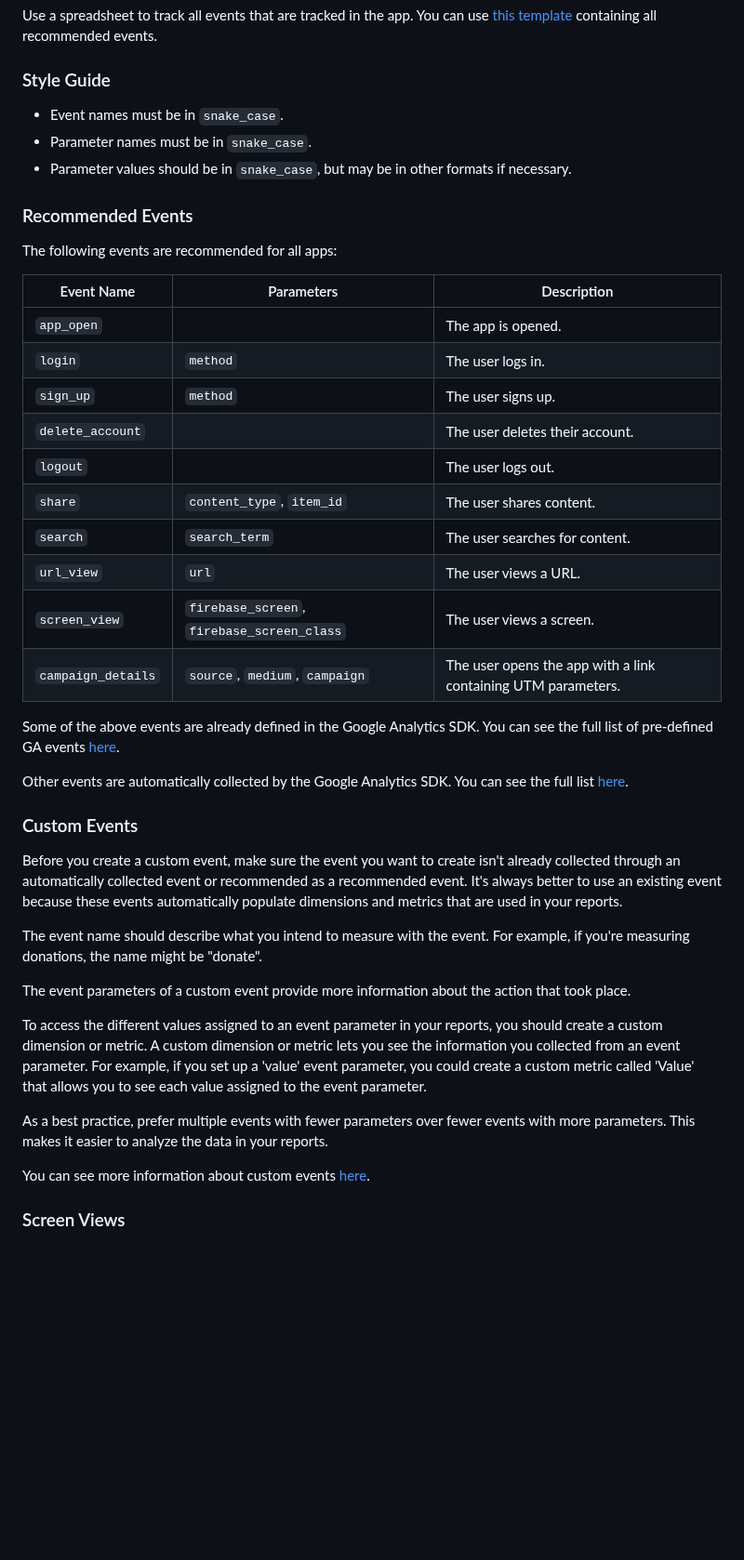
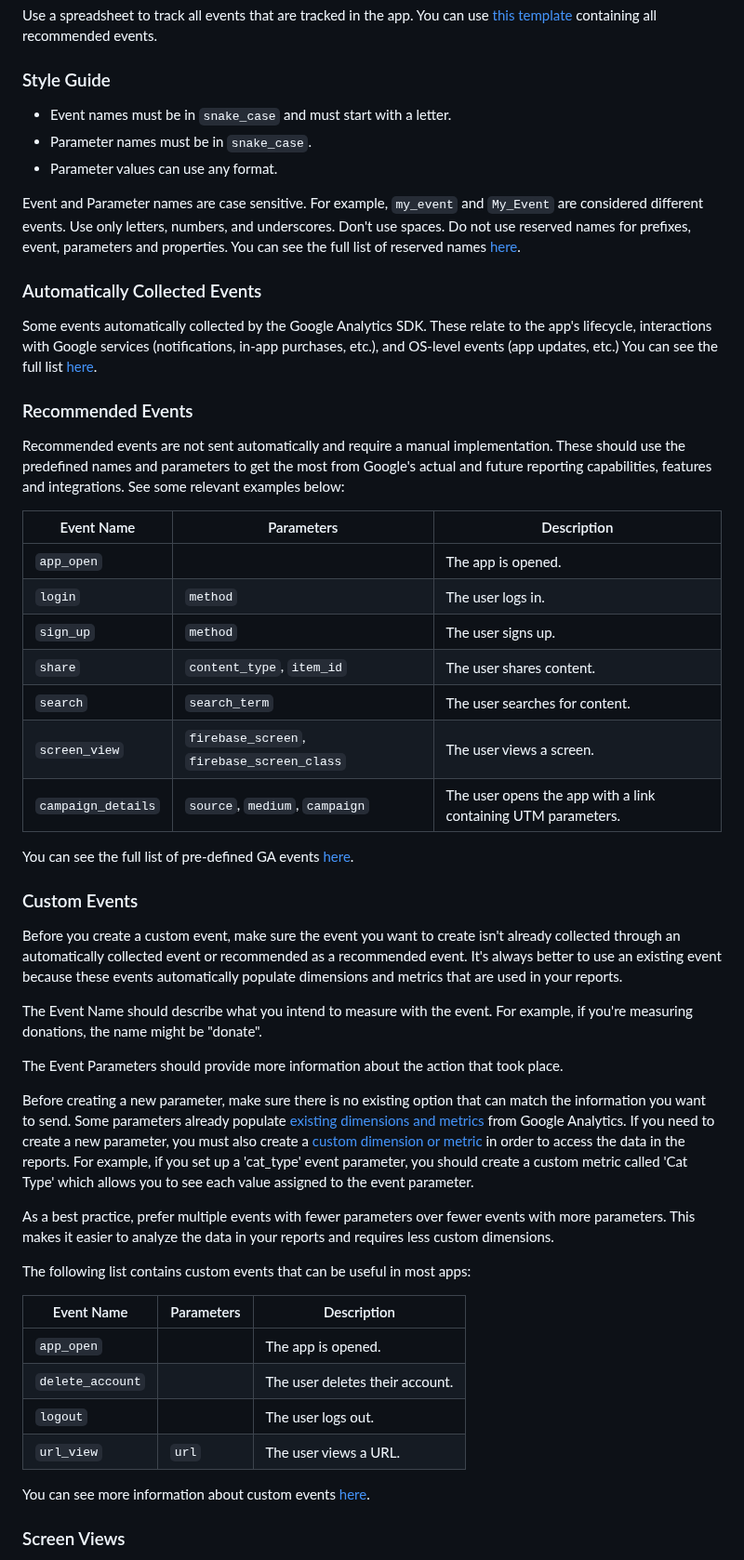
Before and after one commit to levin-riegner/flutter-template, a Markdown page: docs/ANALYTICS.md, the part around one of its changes. Shown at 93% size. Drawn GitHub-style; blank space fills up the shorter version.

Commit message:
docs: improve the analytics doc

```diff
--- a/docs/ANALYTICS.md
+++ b/docs/ANALYTICS.md
@@ -9,42 +9,54 @@ You can use [this template](https://docs.google.com/spreadsheets/d/1yEgTKGOUVgUl
 
 ### Style Guide
 
-- Event names must be in `snake_case`.
+- Event names must be in `snake_case` and must start with a letter.
 - Parameter names must be in `snake_case`.
-- Parameter values should be in `snake_case`, but may be in other formats if necessary.
+- Parameter values can use any format.
+
+Event and Parameter names are case sensitive. For example, `my_event` and `My_Event` are considered different events. Use only letters, numbers, and underscores. Don't use spaces. Do not use reserved names for prefixes, event, parameters and properties. You can see the full list of reserved names [here](https://support.google.com/analytics/answer/13316687?hl=en).
+
+### Automatically Collected Events
+
+Some events automatically collected by the Google Analytics SDK.
+These relate to the app's lifecycle, interactions with Google services (notifications, in-app purchases, etc.), and OS-level events (app updates, etc.)
+You can see the full list [here](https://support.google.com/analytics/answer/9234069?hl=en).
 
 ### Recommended Events
 
-The following events are recommended for all apps:
+Recommended events are not sent automatically and require a manual implementation. These should use the predefined names and parameters to get the most from Google's actual and future reporting capabilities, features and integrations. See some relevant examples below:
 
 | Event Name | Parameters | Description |
 | ---------- | ---------- | ----------- |
 | `app_open` | | The app is opened. |
 | `login` | `method` | The user logs in. |
 | `sign_up` | `method` | The user signs up. |
-| `delete_account` | | The user deletes their account. |
-| `logout` | | The user logs out. |
 | `share` | `content_type`, `item_id` | The user shares content. |
 | `search` | `search_term` | The user searches for content. |
-| `url_view` | `url` | The user views a URL. |
 | `screen_view` | `firebase_screen`, `firebase_screen_class` | The user views a screen. |
 | `campaign_details` | `source`, `medium`, `campaign` | The user opens the app with a link containing UTM parameters. |
 
-Some of the above events are already defined in the Google Analytics SDK. You can see the full list of pre-defined GA events [here](https://support.google.com/analytics/answer/9267735?hl=en).
-
-Other events are automatically collected by the Google Analytics SDK. You can see the full list [here](https://support.google.com/analytics/answer/9234069?hl=en).
+You can see the full list of pre-defined GA events [here](https://support.google.com/analytics/answer/9267735?hl=en).
 
 ### Custom Events
 
 Before you create a custom event, make sure the event you want to create isn't already collected through an automatically collected event or recommended as a recommended event. It's always better to use an existing event because these events automatically populate dimensions and metrics that are used in your reports.
 
-The event name should describe what you intend to measure with the event. For example, if you're measuring donations, the name might be "donate".
+The Event Name should describe what you intend to measure with the event. For example, if you're measuring donations, the name might be "donate".
 
-The event parameters of a custom event provide more information about the action that took place.
+The Event Parameters should provide more information about the action that took place.
 
-To access the different values assigned to an event parameter in your reports, you should create a custom dimension or metric. A custom dimension or metric lets you see the information you collected from an event parameter. For example, if you set up a 'value' event parameter, you could create a custom metric called 'Value' that allows you to see each value assigned to the event parameter.
+Before creating a new parameter, make sure there is no existing option that can match the information you want to send. Some parameters already populate [existing dimensions and metrics](https://support.google.com/analytics/answer/9143382) from Google Analytics. If you need to create a new parameter, you must also create a [custom dimension or metric](https://support.google.com/analytics/answer/10075209?) in order to access the data in the reports. For example, if you set up a 'cat_type' event parameter, you should create a custom metric called 'Cat Type' which allows you to see each value assigned to the event parameter.
 
-As a best practice, prefer multiple events with fewer parameters over fewer events with more parameters. This makes it easier to analyze the data in your reports.
+As a best practice, prefer multiple events with fewer parameters over fewer events with more parameters. This makes it easier to analyze the data in your reports and requires less custom dimensions.
+
+The following list contains custom events that can be useful in most apps:
+
+| Event Name | Parameters | Description |
+| ---------- | ---------- | ----------- |
+| `app_open` | | The app is opened. |
+| `delete_account` | | The user deletes their account. |
+| `logout` | | The user logs out. |
+| `url_view` | `url` | The user views a URL. |
 
 You can see more information about custom events [here](https://support.google.com/analytics/answer/12229021?hl=en).
 
```
Also changed, not shown: other parts of docs/ANALYTICS.md (+2 -1 lines).
